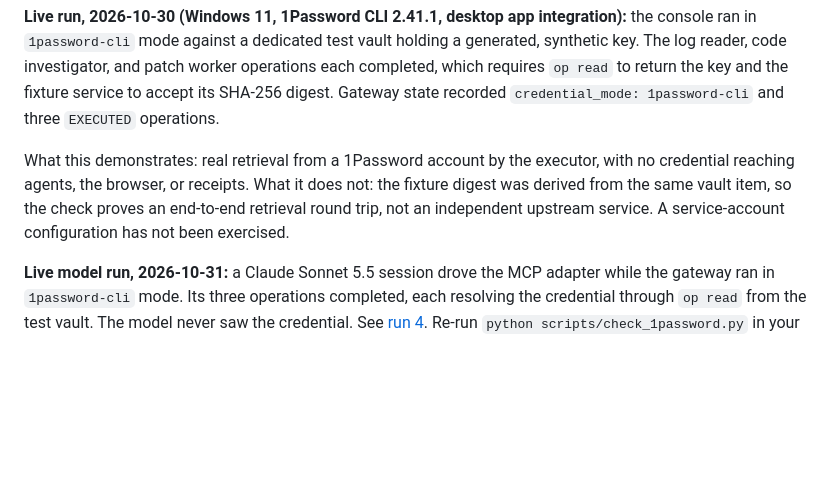
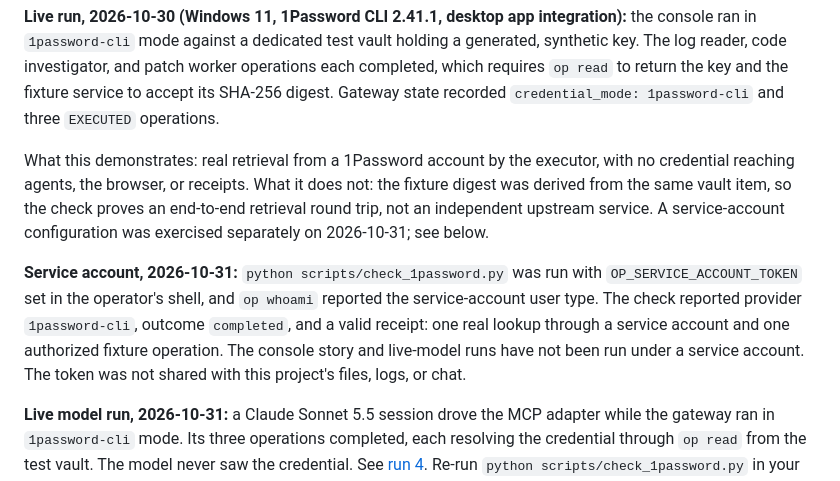
Before and after one commit to thomasafroo/Agent-Passport, a Markdown page: docs/1password.md, the part around the change. GitHub-like rendering; blank space fills up the shorter version.

Commit message:
Record the 1Password service-account check
Co-Authored-By: Claude <noreply@anthropic.com>

```diff
--- a/docs/1password.md
+++ b/docs/1password.md
@@ -53,7 +53,9 @@ The command invocation, missing-CLI handling, failed-command handling, timeout r
 
 **Live run, 2026-10-30 (Windows 11, 1Password CLI 2.41.1, desktop app integration):** the console ran in `1password-cli` mode against a dedicated test vault holding a generated, synthetic key. The log reader, code investigator, and patch worker operations each completed, which requires `op read` to return the key and the fixture service to accept its SHA-256 digest. Gateway state recorded `credential_mode: 1password-cli` and three `EXECUTED` operations.
 
-What this demonstrates: real retrieval from a 1Password account by the executor, with no credential reaching agents, the browser, or receipts. What it does not: the fixture digest was derived from the same vault item, so the check proves an end-to-end retrieval round trip, not an independent upstream service. A service-account configuration has not been exercised.
+What this demonstrates: real retrieval from a 1Password account by the executor, with no credential reaching agents, the browser, or receipts. What it does not: the fixture digest was derived from the same vault item, so the check proves an end-to-end retrieval round trip, not an independent upstream service. A service-account configuration was exercised separately on 2026-10-31; see below.
+
+**Service account, 2026-10-31:** `python scripts/check_1password.py` was run with `OP_SERVICE_ACCOUNT_TOKEN` set in the operator's shell, and `op whoami` reported the service-account user type. The check reported provider `1password-cli`, outcome `completed`, and a valid receipt: one real lookup through a service account and one authorized fixture operation. The console story and live-model runs have not been run under a service account. The token was not shared with this project's files, logs, or chat.
 
 **Live model run, 2026-10-31:** a Claude Sonnet 5.5 session drove the MCP adapter while the gateway ran in `1password-cli` mode. Its three operations completed, each resolving the credential through `op read` from the test vault. The model never saw the credential. See [run 4](live-runs/README.md#run-4-1password-credential-mode-holder-bound-passport). Re-run `python scripts/check_1password.py` in your own environment before relying on it.
 
```
Also changed, not shown: docs/results.md (+1 -1 lines).
